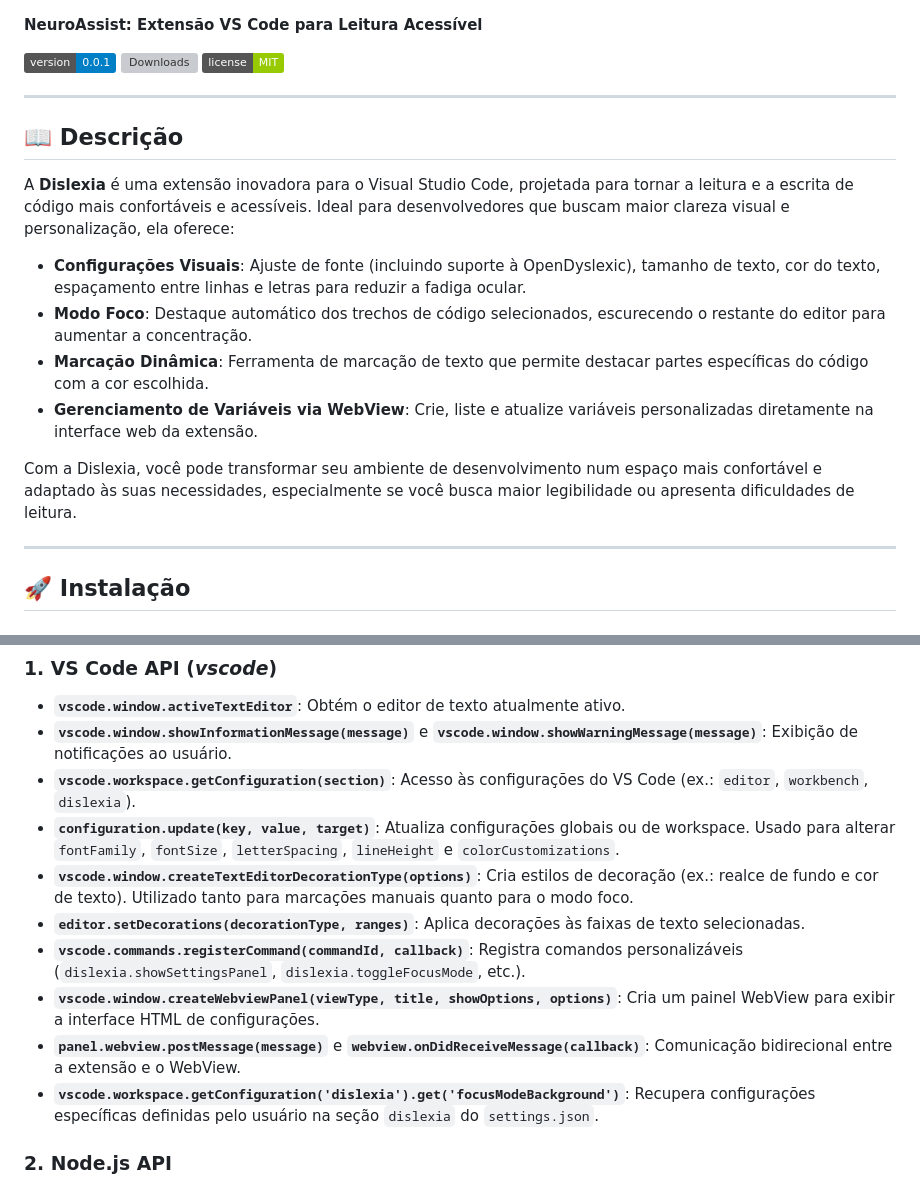
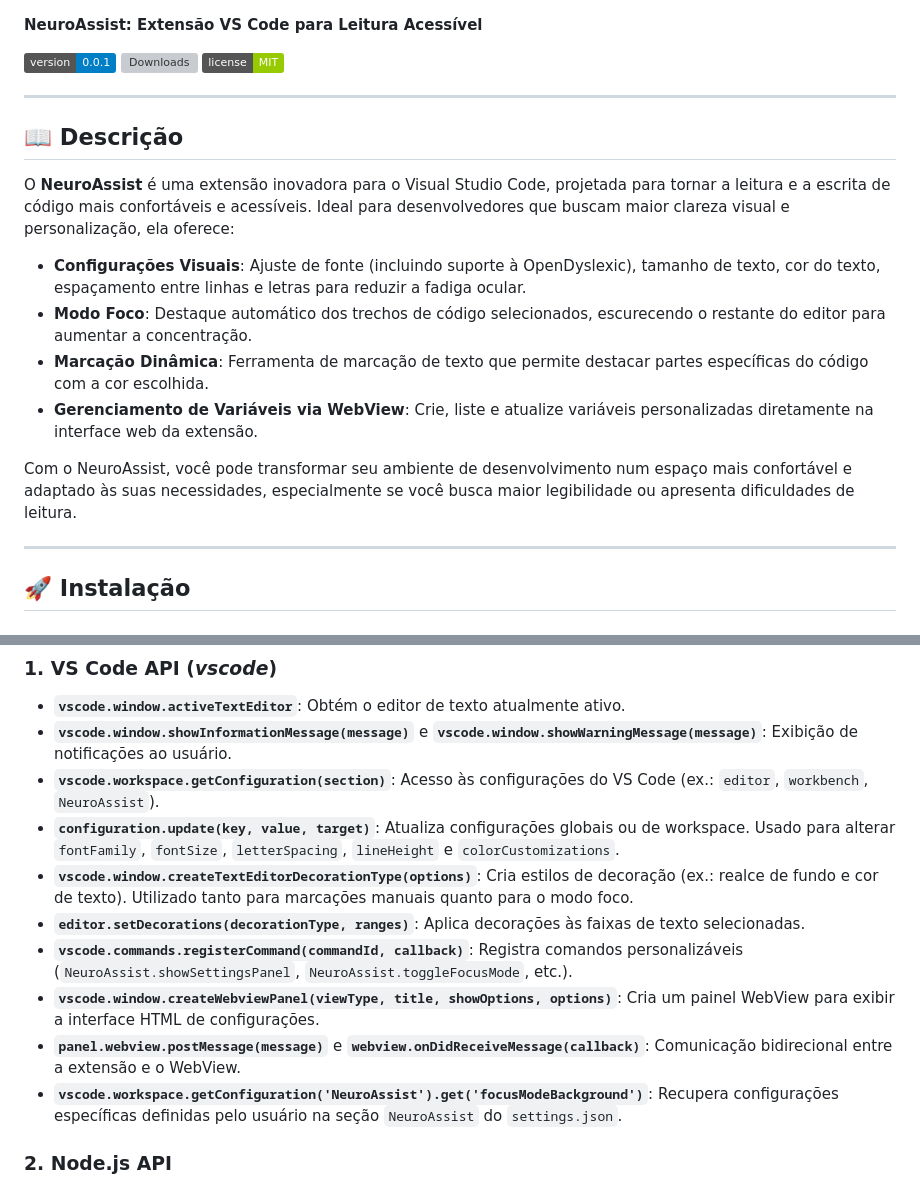
Before and after one commit to mari-ww/NeuroAssist, a Markdown page: README.md, 2 parts joined by grey strips. GitHub-like rendering; badges without logos; grey boxes are pictures that could not be loaded.

```diff
--- a/README.md
+++ b/README.md
@@ -8,14 +8,14 @@
 
 ## 📖 Descrição
 
-A **Dislexia** é uma extensão inovadora para o Visual Studio Code, projetada para tornar a leitura e a escrita de código mais confortáveis e acessíveis. Ideal para desenvolvedores que buscam maior clareza visual e personalização, ela oferece:
+O **NeuroAssist** é uma extensão inovadora para o Visual Studio Code, projetada para tornar a leitura e a escrita de código mais confortáveis e acessíveis. Ideal para desenvolvedores que buscam maior clareza visual e personalização, ela oferece:
 
 * **Configurações Visuais**: Ajuste de fonte (incluindo suporte à OpenDyslexic), tamanho de texto, cor do texto, espaçamento entre linhas e letras para reduzir a fadiga ocular.
 * **Modo Foco**: Destaque automático dos trechos de código selecionados, escurecendo o restante do editor para aumentar a concentração.
 * **Marcação Dinâmica**: Ferramenta de marcação de texto que permite destacar partes específicas do código com a cor escolhida.
 * **Gerenciamento de Variáveis via WebView**: Crie, liste e atualize variáveis personalizadas diretamente na interface web da extensão.
 
-Com a Dislexia, você pode transformar seu ambiente de desenvolvimento num espaço mais confortável e adaptado às suas necessidades, especialmente se você busca maior legibilidade ou apresenta dificuldades de leitura.
+Com o NeuroAssist, você pode transformar seu ambiente de desenvolvimento num espaço mais confortável e adaptado às suas necessidades, especialmente se você busca maior legibilidade ou apresenta dificuldades de leitura.
 
 ---
 
@@ -79,14 +79,14 @@ Abaixo está um detalhamento técnico das principais APIs e módulos que fazem a
 
 * **`vscode.window.activeTextEditor`**: Obtém o editor de texto atualmente ativo.
 * **`vscode.window.showInformationMessage(message)`** e **`vscode.window.showWarningMessage(message)`**: Exibição de notificações ao usuário.
-* **`vscode.workspace.getConfiguration(section)`**: Acesso às configurações do VS Code (ex.: `editor`, `workbench`, `dislexia`).
+* **`vscode.workspace.getConfiguration(section)`**: Acesso às configurações do VS Code (ex.: `editor`, `workbench`, `NeuroAssist`).
 * **`configuration.update(key, value, target)`**: Atualiza configurações globais ou de workspace. Usado para alterar `fontFamily`, `fontSize`, `letterSpacing`, `lineHeight` e `colorCustomizations`.
 * **`vscode.window.createTextEditorDecorationType(options)`**: Cria estilos de decoração (ex.: realce de fundo e cor de texto). Utilizado tanto para marcações manuais quanto para o modo foco.
 * **`editor.setDecorations(decorationType, ranges)`**: Aplica decorações às faixas de texto selecionadas.
-* **`vscode.commands.registerCommand(commandId, callback)`**: Registra comandos personalizáveis (`dislexia.showSettingsPanel`, `dislexia.toggleFocusMode`, etc.).
+* **`vscode.commands.registerCommand(commandId, callback)`**: Registra comandos personalizáveis (`NeuroAssist.showSettingsPanel`, `NeuroAssist.toggleFocusMode`, etc.).
 * **`vscode.window.createWebviewPanel(viewType, title, showOptions, options)`**: Cria um painel WebView para exibir a interface HTML de configurações.
 * **`panel.webview.postMessage(message)`** e **`webview.onDidReceiveMessage(callback)`**: Comunicação bidirecional entre a extensão e o WebView.
-* **`vscode.workspace.getConfiguration('dislexia').get('focusModeBackground')`**: Recupera configurações específicas definidas pelo usuário na seção `dislexia` do `settings.json`.
+* **`vscode.workspace.getConfiguration('NeuroAssist').get('focusModeBackground')`**: Recupera configurações específicas definidas pelo usuário na seção `NeuroAssist` do `settings.json`.
 
 ### 2. Node.js API
 
```
Also changed, not shown: other parts of README.md (+14 -14 lines).
